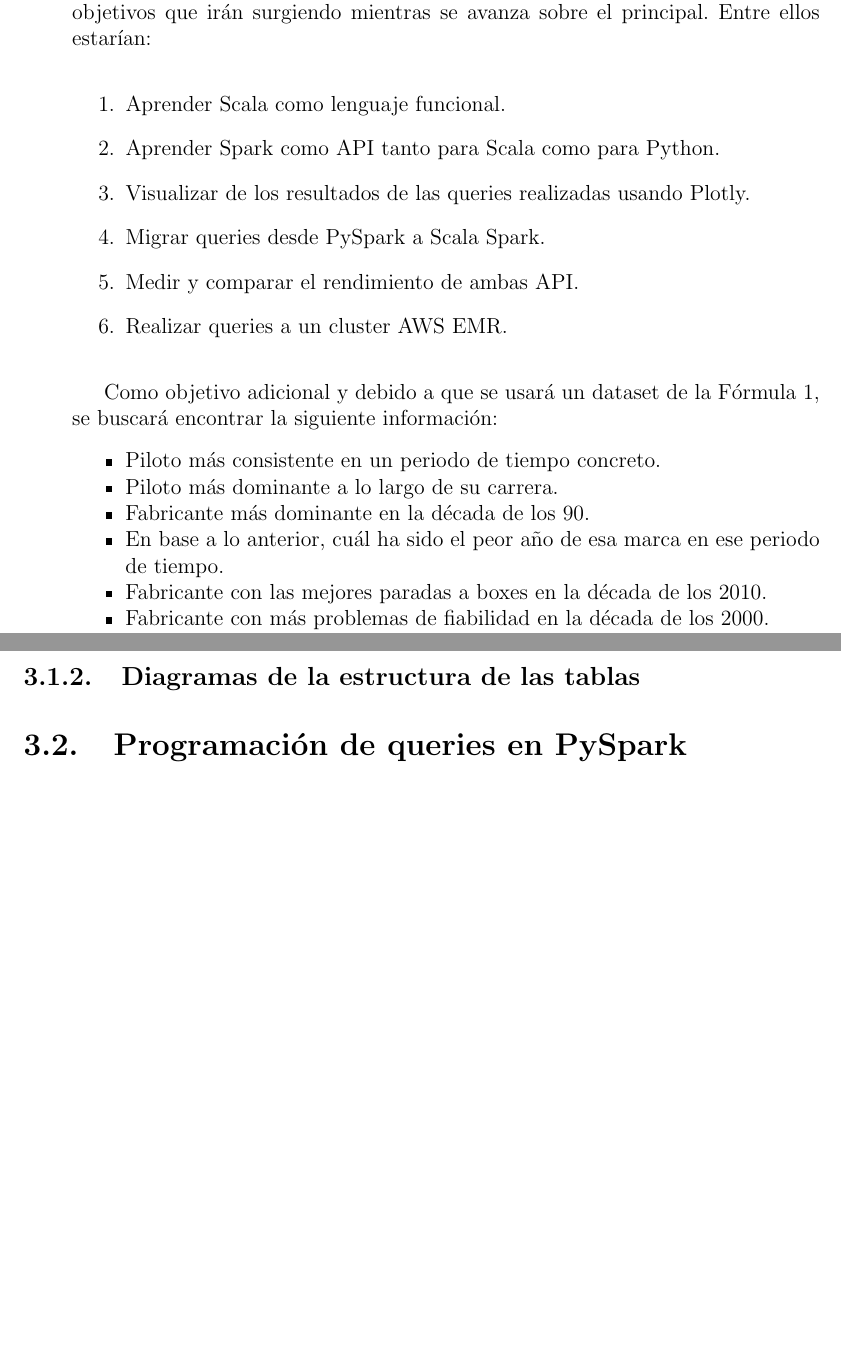
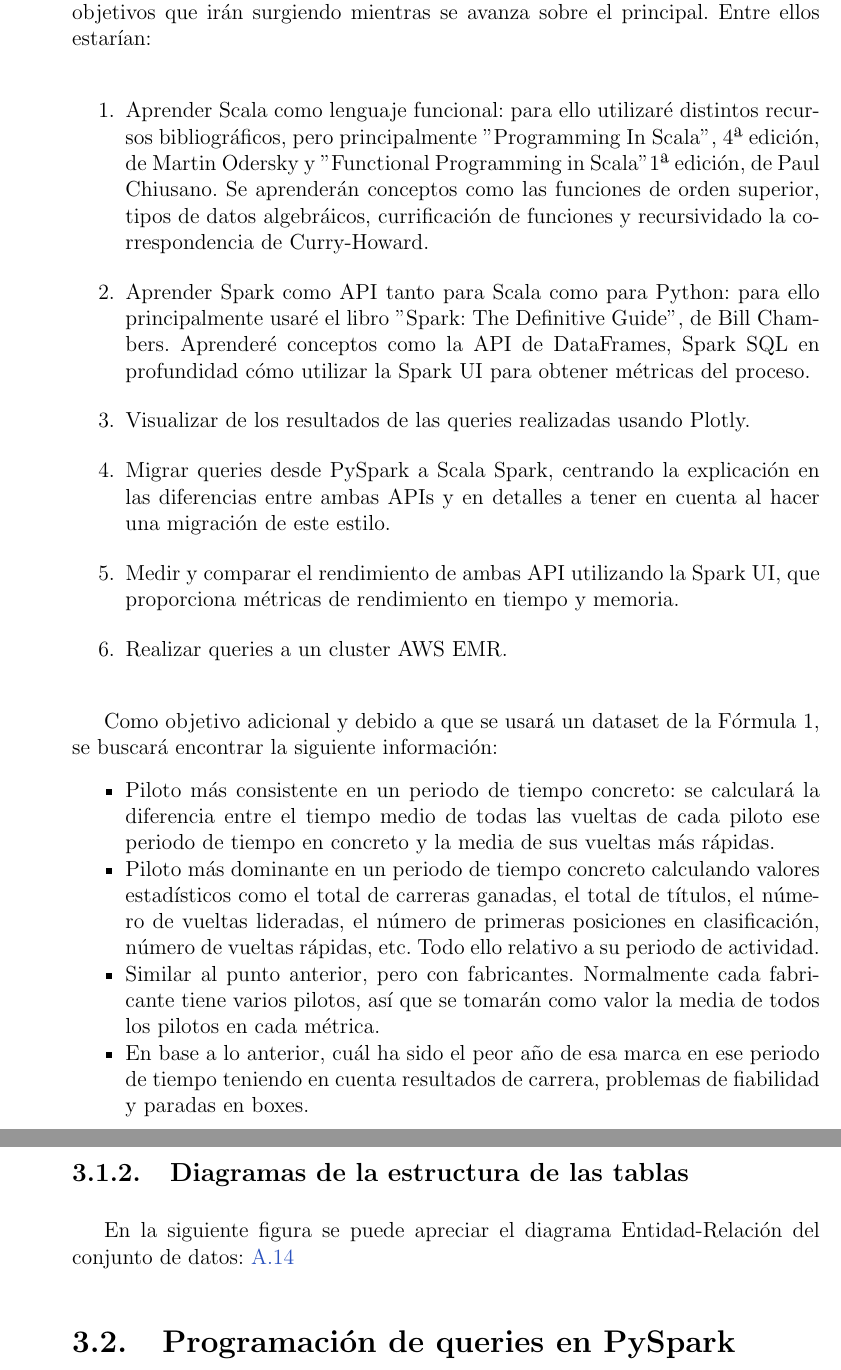
Before and after one commit to nipsn/Spark-TFG, a LaTeX document (memoria/tfg.tex): two parts of pages 17 and 22 of 42 before the commit and two parts of pages 17 and 23 of 44 after it, joined at a grey line, cut so that both start at the same text, the shorter picture padded with empty space. The pictures show the PDF file memoria/tfg.pdf that the author committed with the source.

Commit message:
cambios memoria

```diff
--- a/memoria/tfg.tex
+++ b/memoria/tfg.tex
@@ -599,21 +599,18 @@ Una posible estructura de la memoria final asociada con cada TFG podría ser la
 El principal objetivo de este Trabajo de Fin de Grado realizar una comparativa entre las API de Spark de Scala y de Python. Sin embargo, también existen otros objetivos que irán surgiendo mientras se avanza sobre el principal. Entre ellos estarían:
 
 \begin{enumerate}
-  \item Aprender Scala como lenguaje funcional.
-  \item Aprender Spark como API tanto para Scala como para Python.
+  \item Aprender Scala como lenguaje funcional: para ello utilizaré distintos recursos bibliográficos, pero principalmente "Programming In Scala", 4ª edición, de Martin Odersky y "Functional Programming in Scala" 1ª edición, de Paul Chiusano. Se aprenderán conceptos como las funciones de orden superior, tipos de datos algebráicos, currificación de funciones y recursividado la correspondencia de Curry-Howard.
+  \item Aprender Spark como API tanto para Scala como para Python: para ello principalmente usaré el libro "Spark: The Definitive Guide", de Bill Chambers. Aprenderé conceptos como la API de DataFrames, Spark SQL en profundidad cómo utilizar la Spark UI para obtener métricas del proceso.
   \item Visualizar de los resultados de las queries realizadas usando Plotly.
-  \item Migrar queries desde PySpark a Scala Spark.
-  \item Medir y comparar el rendimiento de ambas API.
+  \item Migrar queries desde PySpark a Scala Spark, centrando la explicación en las diferencias entre ambas APIs y en detalles a tener en cuenta al hacer una migración de este estilo.
+  \item Medir y comparar el rendimiento de ambas API utilizando la Spark UI, que proporciona métricas de rendimiento en tiempo y memoria.
   \item Realizar queries a un cluster AWS EMR.
 \end{enumerate}
 
 Como objetivo adicional y debido a que se usará un dataset de la Fórmula 1, se buscará encontrar la siguiente información:
 
 \begin{compactitem}
-  \item Piloto más consistente en un periodo de tiempo concreto.
-  \item Piloto más dominante a lo largo de su carrera.
-  \item Fabricante más dominante en la década de los 90.
-  \item En base a lo anterior, cuál ha sido el peor año de esa marca en ese periodo de tiempo.
-  \item Fabricante con las mejores paradas a boxes en la década de los 2010.
-  \item Fabricante con más problemas de fiabilidad en la década de los 2000.
-  \item Temporada más interesante para el espectador.
+  \item Piloto más consistente en un periodo de tiempo concreto: se calculará la diferencia entre el tiempo medio de todas las vueltas de cada piloto ese periodo de tiempo en concreto y la media de sus vueltas más rápidas.
+  \item Piloto más dominante en un periodo de tiempo concreto calculando valores estadísticos como el total de carreras ganadas, el total de títulos, el número de vueltas lideradas, el número de primeras posiciones en clasificación, número de vueltas rápidas, etc. Todo ello relativo a su periodo de actividad.
+  \item Similar al punto anterior, pero con fabricantes. Normalmente cada fabricante tiene varios pilotos, así que se tomarán como valor la media de todos los pilotos en cada métrica.
+  \item En base a lo anterior, cuál ha sido el peor año de esa marca en ese periodo de tiempo teniendo en cuenta resultados de carrera, problemas de fiabilidad y paradas en boxes.
@@ -655,15 +652,14 @@ En este apartado se proporcionará una descripción de los datos más útiles qu
 
 \subsubsection{Tabla \texttt{circuits}}
 
-Esta tabla contiene información sobre todos los circuitos en los que se ha llevado a cabo un Gran Premio. Las columnas más interesantes son el nombre del circuito, una referencia textual y la localización.
+Esta tabla contiene información sobre todos los circuitos en los que se ha llevado a cabo un Gran Premio. Las columnas más interesantes son el nombre del circuito, una referencia textual y la localización. \ref{fig:circuits}
 
 \subsubsection{Tabla \texttt{constructor$\_$results}}
 
-Esta tabla nos proporciona información sobre los resultados de las carreras en base a los constructores.
+Esta tabla nos proporciona información sobre los resultados de las carreras en base a los constructores. \ref{fig:constructorres}
 
 
 \subsubsection{Tabla \texttt{constructor$\_$standings}}
 
 Esta tabla contiene información sobre la clasificación de constructores. Como particularidad, tiene una entrada por carrera y constructor participante. Por tanto, podríamos ver cómo ha ido cambiando la clasificación de constructores a lo largo del campeonato.
 
-Las columnas más interesantes son el identificador de la carrera, identificador del constructor, los puntos, la posición en la clasificación y las victorias hasta ese punto.
@@ -684,12 +681,11 @@ Las columnas más llamativas podrían ser el id de carrera, el de piloto, la vue
 
 \subsubsection{Tabla \texttt{pit$\_$stops}}
 
-Esta tabla contiene información de las paradas en boxes. Las columnas más interesantes son los id de carrera y piloto, el índice de parada (si es la primera, segunda, etc), la vuelta en la que se hace y la duración en milisegundos.
+Esta tabla contiene información de las paradas en boxes. Las columnas más interesantes son los id de carrera y piloto, el índice de parada (si es la primera, segunda, etc), la vuelta en la que se hace y la duración en milisegundos. \ref{fig:pitstops}
 
 \subsubsection{Tabla \texttt{qualifying}}
 
-Esta tabla nos da información sobre los resultados de todas las rondas de clasificación. La columnas más interesantes son la posición final y los tiempos en Q1, Q2 y Q3.
+Esta tabla nos da información sobre los resultados de todas las rondas de clasificación. La columnas más interesantes son la posición final y los tiempos en Q1, Q2 y Q3. \ref{fig:quali}
 
 \subsubsection{Tabla \texttt{races}}
 
-Esta tabla contiene información sobre todas las carreras celebradas en la historia de la competición. Contiene columnas como el id del circuito, el nombre del Gran Premio, la fecha y el año en el que se celebró. Esta última quizá sea la más útil de todo el dataset, ya que es la única forma de filtrar las carreras o los resultados por temporada.
@@ -704,16 +701,15 @@ Quizá se trate de la tabla menos útil, ya que solamente contiene una columna c
 
 \subsubsection{Tabla \texttt{status}}
 
-Esta tabla nos da información sobre los estados en los que ha podido acabar la carrera un piloto determinado. Contiene un identificador y el estado en cuestión.
+Esta tabla nos da información sobre los estados en los que ha podido acabar la carrera un piloto determinado. Contiene un identificador y el estado en cuestión. \ref{fig:statustable}
 
 \subsubsection{Tabla \texttt{drivers}}
 
-Contiene información sobre todos los pilotos que han competido a lo largo de la historia. En concreto la información más relevante puede ser el nombre y apellido, el código, la fecha de nacimiento y la nacionalidad.
-
+Contiene información sobre todos los pilotos que han competido a lo largo de la historia. En concreto la información más relevante puede ser el nombre y apellido, el código, la fecha de nacimiento y la nacionalidad. \ref{fig:driverstable}
 
 \subsection{Diagramas de la estructura de las tablas}
 
-
+En la siguiente figura se puede apreciar el diagrama Entidad-Relación del conjunto de datos: \ref{fig:datavisualization}
 
 
 \section{Programación de queries en PySpark}
```
Also changed, not shown: memoria/dataset_visualization.png (added), memoria/tfg.pdf, memoria/tfg.tex (35 more changed lines).
